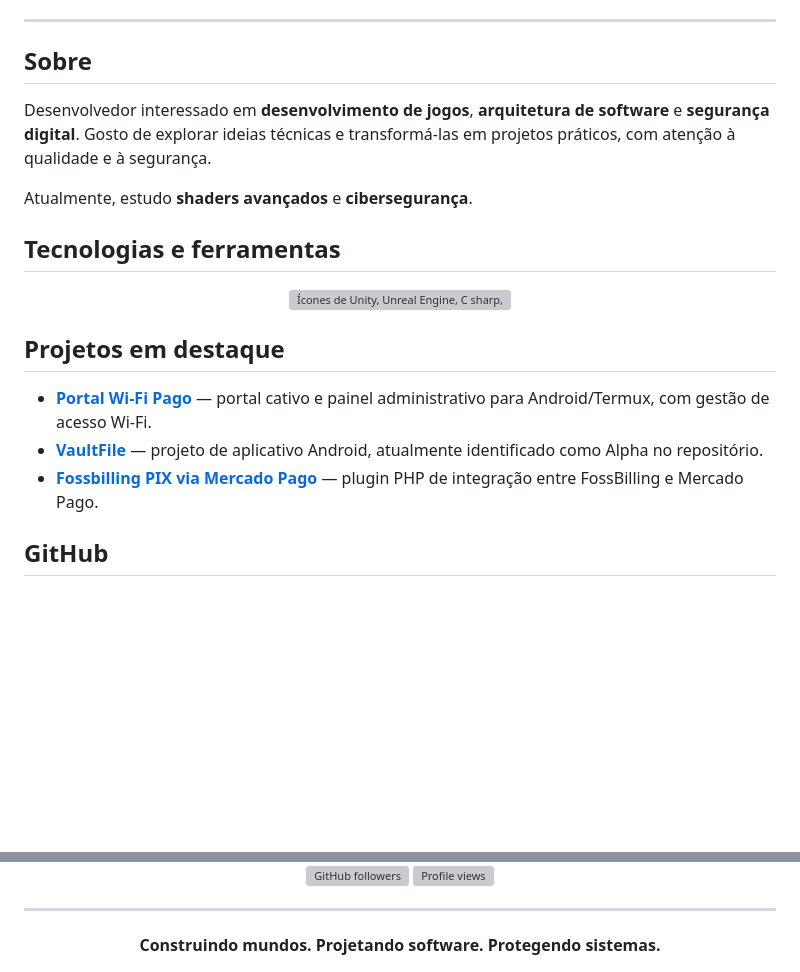
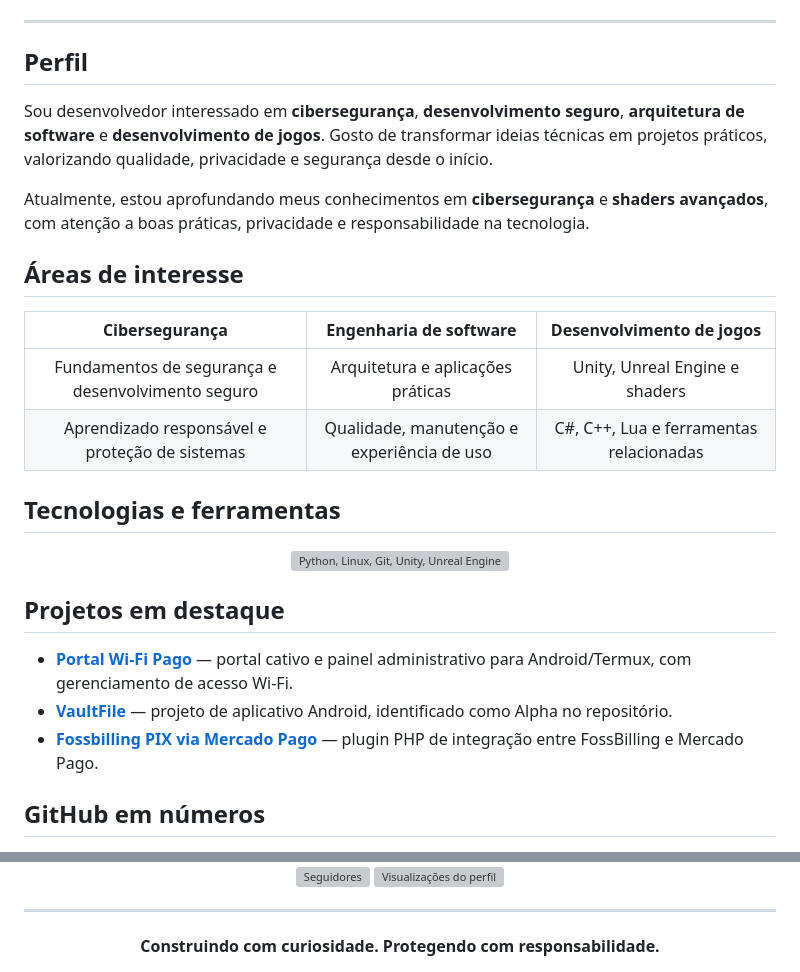
Before and after one commit to khallendevs/khallendevs, a Markdown page: README.md, 2 parts joined by grey strips. Rendered like a GitHub page; blank space fills up the shorter version; grey boxes are pictures that could not be loaded.

Commit message:
Refresh profile with cyberpunk cybersecurity design

```diff
--- a/README.md
+++ b/README.md
@@ -14,27 +15,38 @@
 
 ---
 
-## Sobre
+## Perfil
 
-Desenvolvedor interessado em **desenvolvimento de jogos**, **arquitetura de software** e **segurança digital**. Gosto de explorar ideias técnicas e transformá-las em projetos práticos, com atenção à qualidade e à segurança.
+Sou desenvolvedor interessado em **cibersegurança**, **desenvolvimento seguro**, **arquitetura de software** e **desenvolvimento de jogos**. Gosto de transformar ideias técnicas em projetos práticos, valorizando qualidade, privacidade e segurança desde o início.
 
-Atualmente, estudo **shaders avançados** e **cibersegurança**.
+Atualmente, estou aprofundando meus conhecimentos em **cibersegurança** e **shaders avançados**, com atenção a boas práticas, privacidade e responsabilidade na tecnologia.
+
+## Áreas de interesse
+
+<div align="center">
+
+| Cibersegurança | Engenharia de software | Desenvolvimento de jogos |
+|:---:|:---:|:---:|
+| Fundamentos de segurança e desenvolvimento seguro | Arquitetura e aplicações práticas | Unity, Unreal Engine e shaders |
+| Aprendizado responsável e proteção de sistemas | Qualidade, manutenção e experiência de uso | C#, C++, Lua e ferramentas relacionadas |
+
+</div>
 
 ## Tecnologias e ferramentas
 
 <div align="center">
 
-<img src="https://skillicons.dev/icons?i=unity,unreal,cs,cpp,lua,android,kotlin,dotnet,html,php,solidity,git&theme=dark" alt="Ícones de Unity, Unreal Engine, C sharp, C++, Lua, Android, Kotlin, .NET, HTML, PHP, Solidity e Git" />
+<img src="https://skillicons.dev/icons?i=python,linux,git,unity,unreal,cs,cpp,lua,android,kotlin,dotnet,html,php,solidity&theme=dark" alt="Python, Linux, Git, Unity, Unreal Engine, C sharp, C++, Lua, Android, Kotlin, .NET, HTML, PHP e Solidity" />
 
 </div>
 
 ## Projetos em destaque
 
-- **[Portal Wi-Fi Pago](https://github.com/khallendevs/portal-wifi-pago)** — portal cativo e painel administrativo para Android/Termux, com gestão de acesso Wi-Fi.
-- **[VaultFile](https://github.com/khallendevs/VaultFile)** — projeto de aplicativo Android, atualmente identificado como Alpha no repositório.
+- **[Portal Wi-Fi Pago](https://github.com/khallendevs/portal-wifi-pago)** — portal cativo e painel administrativo para Android/Termux, com gerenciamento de acesso Wi-Fi.
+- **[VaultFile](https://github.com/khallendevs/VaultFile)** — projeto de aplicativo Android, identificado como Alpha no repositório.
 - **[Fossbilling PIX via Mercado Pago](https://github.com/khallendevs/Fossbilling-PIX-via-MercadoPago)** — plugin PHP de integração entre FossBilling e Mercado Pago.
 
-## GitHub
+## GitHub em números
 
 <div align="center">
 
@@ -43,6 +55,6 @@ Atualmente, estudo **shaders avançados** e **cibersegurança**.
 
-[![GitHub followers](https://img.shields.io/github/followers/khallendevs?style=flat&logo=github&label=Seguidores)](https://github.com/khallendevs?tab=followers)
-[![Profile views](https://komarev.com/ghpvc/?username=khallendevs&style=flat&color=0e75b6&label=Visualizações)](https://github.com/khallendevs)
+[![Seguidores](https://img.shields.io/github/followers/khallendevs?style=flat&logo=github&label=Seguidores&color=00E5FF)](https://github.com/khallendevs?tab=followers)
+[![Visualizações do perfil](https://komarev.com/ghpvc/?username=khallendevs&style=flat&color=FF42D0&label=Visualiza%C3%A7%C3%B5es)](https://github.com/khallendevs)
 
 </div>
 
@@ -50,5 +62,5 @@ Atualmente, estudo **shaders avançados** e **cibersegurança**.
 
 <div align="center">
 
-**Construindo mundos. Projetando software. Protegendo sistemas.**
+**Construindo com curiosidade. Protegendo com responsabilidade.**
 
```
Also changed, not shown: other parts of README.md (+11 -10 lines), assets/banner-programacao.jpg.
